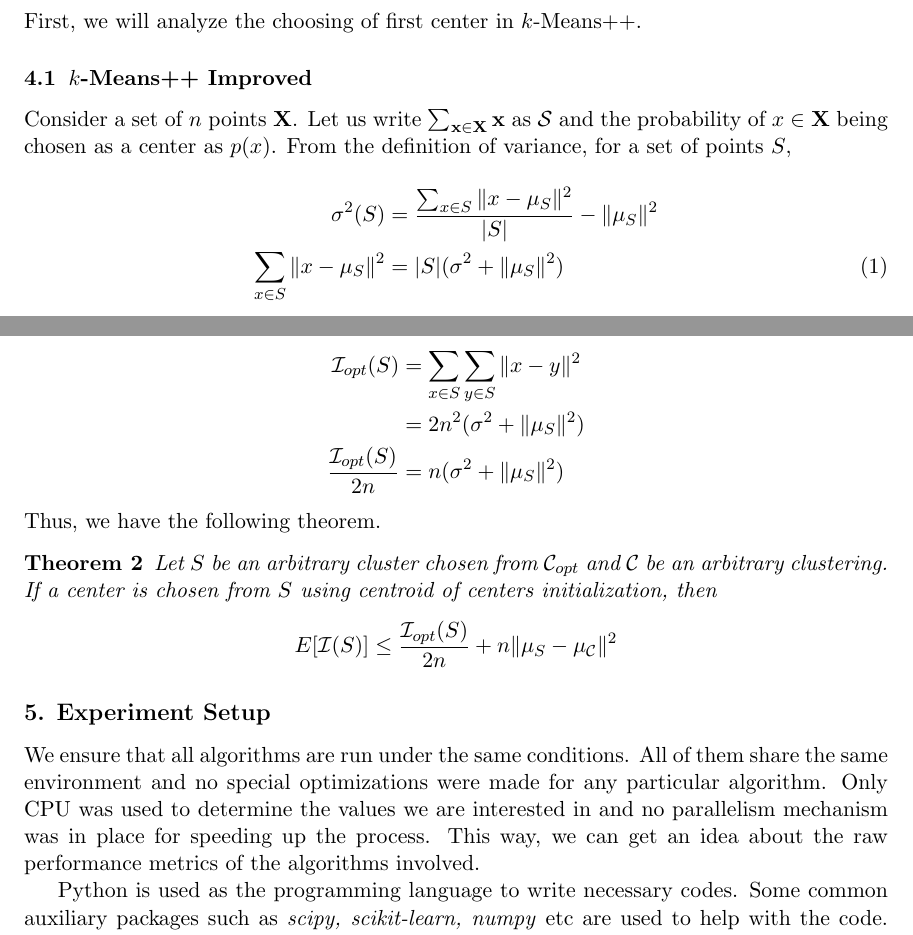
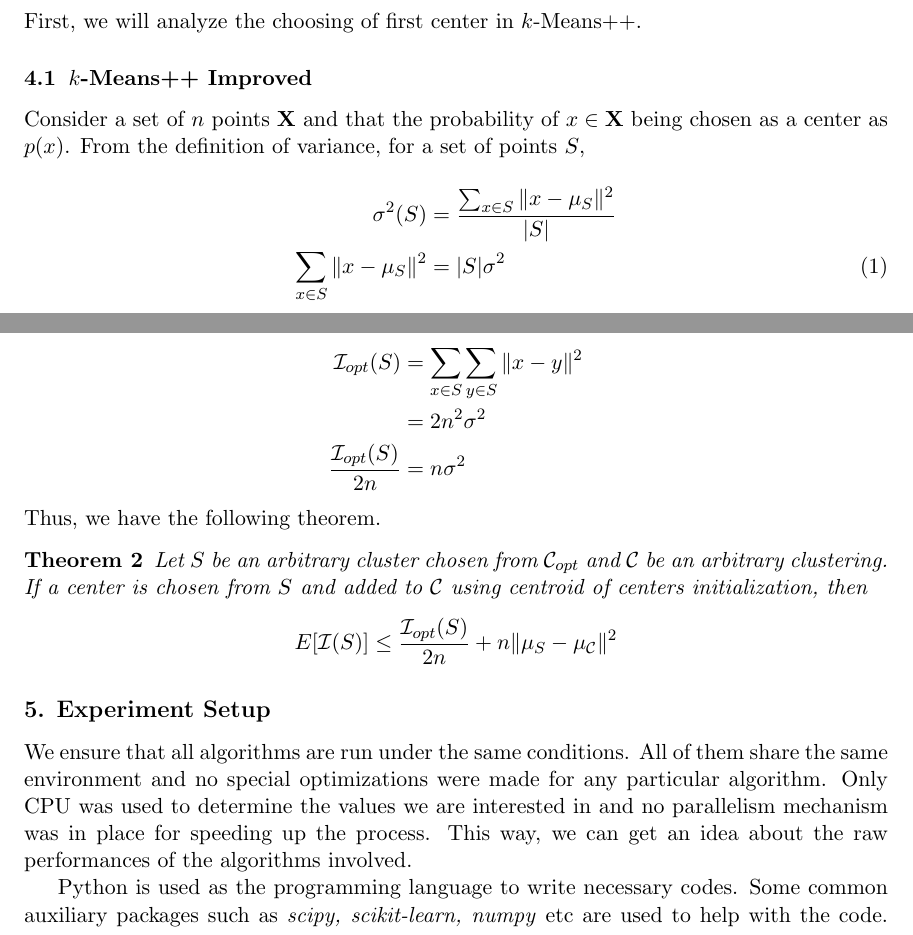
Before and after one commit to proafxin/seeding-kmeans, a LaTeX paper (doc/kmeans_comp_var.tex): two parts of pages 3 and 6 of 9, joined at a grey line, cut so that both start at the same text. Compiled offline with pdfLaTeX.

Commit message:
fixed doc

```diff
--- a/doc/kmeans_comp_var.tex
+++ b/doc/kmeans_comp_var.tex
@@ -72,10 +72,10 @@
 	\section{Analysis}
 	First, we will analyze the choosing of first center in $k$-Means++.
 	\subsection{$k$-Means++ Improved}
-	Consider a set of $n$ points $\X$. Let us write $\sum_{\x\in\X}\x$ as $\S$ and the probability of $x\in\X$ being chosen as a center as $p(x)$. From the definition of variance, for a set of points $S$,
+	Consider a set of $n$ points $\X$ and that the probability of $x\in\X$ being chosen as a center as $p(x)$. From the definition of variance, for a set of points $S$,
 		\begin{align}
-			\sigma^2(S) & = \dfrac{\sum_{x\in S} \|x-\mu_{S}\|^2}{|S|}-\|\mu_{S}\|^2\nonumber\\
-			\sum_{x\in S}\|x-\mu_{S}\|^2 & = |S|(\sigma^2+\|\mu_{S}\|^2)\label{eqn:1}
+			\sigma^2(S) & = \dfrac{\sum_{x\in S} \|x-\mu_{S}\|^2}{|S|}\nonumber\\
+			\sum_{x\in S}\|x-\mu_{S}\|^2 & = |S|\sigma^2\label{eqn:1}
 		\end{align}
 	For any arbitrary point $a$ and $\mu$ as the centroid of $\X$,
 		\begin{align}
@@ -154,18 +154,18 @@
 	Now, using equation \eqref{eqn:3}, we have
 		\begin{align*}
 			\I_{opt}(S) & = \sum_{x\in S}\sum_{y\in S}\|x-y\|^2\\
-						  & = 2n^2(\sigma^2+\|\mu_{S}\|^2)\\
-			\dfrac{\I_{opt}(S)}{2n} & = n(\sigma^2+\|\mu_{S}\|^2)
+						  & = 2n^2\sigma^2\\
+			\dfrac{\I_{opt}(S)}{2n} & = n\sigma^2
 		\end{align*}
 	Thus, we have the following theorem.
 		\begin{theorem}
-			Let $S$ be an arbitrary cluster chosen from $\C_{opt}$ and $\C$ be an arbitrary clustering. If a center is chosen from $S$ using centroid of centers initialization, then
+			Let $S$ be an arbitrary cluster chosen from $\C_{opt}$ and $\C$ be an arbitrary clustering. If a center is chosen from $S$ and added to $\C$ using centroid of centers initialization, then
 				\begin{align*}
 					E[\I(S)] & \leq \dfrac{\I_{opt}(S)}{2n}+n\|\mu_{S}-\mu_{\C}\|^2
 				\end{align*}
 		\end{theorem}
 	\section{Experiment Setup}
-	We ensure that all algorithms are run under the same conditions. All of them share the same environment and no special optimizations were made for any particular algorithm. Only CPU was used to determine the values we are interested in and no parallelism mechanism was in place for speeding up the process. This way, we can get an idea about the raw performance metrics of the algorithms involved.
+	We ensure that all algorithms are run under the same conditions. All of them share the same environment and no special optimizations were made for any particular algorithm. Only CPU was used to determine the values we are interested in and no parallelism mechanism was in place for speeding up the process. This way, we can get an idea about the raw performances of the algorithms involved.
 
 	Python is used as the programming language to write necessary codes. Some common auxiliary packages such as \textit{scipy, scikit-learn, numpy} etc are used to help with the code. The algorithms are simply different methods of the same class, so they share the same fitting and prediction function. Only the initialization differs for different algorithm. It should be mentioned that even though some packages have native support for $k$-Means implementation, we did not use them to run the experiments. Not all algorithms we want to test are available in those packages. Therefore, in order to ensure same environment and optimizations for every algorithm, we wrote them all from scratch so that we could be sure they are tested under the same settings.
 
```
Also changed, not shown: doc/kmeans_comp_var.pdf, doc/kmeans_comp_var.tex (26 more changed lines).
